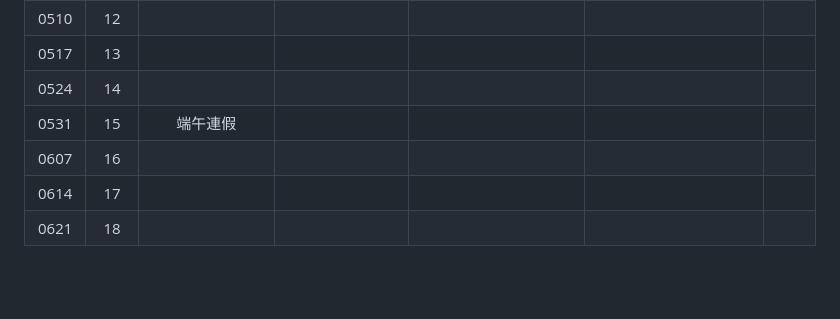
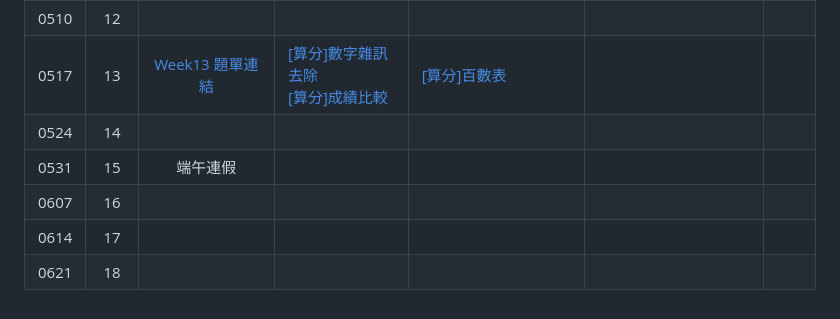
Before and after one commit to tw-csie-sprout/c2025, a Markdown page: homework.md, the part around one of its changes. Drawn GitHub-style; blank space fills up the shorter version.

Commit message:
Update week13 hw

```diff
--- a/homework.md
+++ b/homework.md
@@ -16,7 +16,7 @@
 | 0426 | 10 | 第一階段階段考 | |  |  |   |
 | 0503 | 11 | [Week11 題單連結][wk11-contest] | [[算分]stack 練習][sprout-35] <br> [[算分]queue 練習][sprout-36] <br> [[算分]萬人迷孟孟][sprout-766] | [[算分]大善人老闆救濟東南亞兒童][sprout-18] <br> [[算分]撲克牌排序問題][sprout-605] | 請參見題單 | |
 | 0510 | 12 |  | |  |  |   |
-| 0517 | 13 |  | |  |  |   |
+| 0517 | 13 | [Week13 題單連結][wk13-contest] | [[算分]數字雜訊去除][sprout-1050] <br> [[算分]成績比較][sprout-1051] |   [[算分]百數表][sprout-1049] | |   |
 | 0524 | 14 |  | |  |  |   |
 | 0531 | 15 | 端午連假 |  |  |   | |
 | 0607 | 16 |  | |  |  |   |
```
Also changed, not shown: other parts of homework.md (+6 -0 lines).
